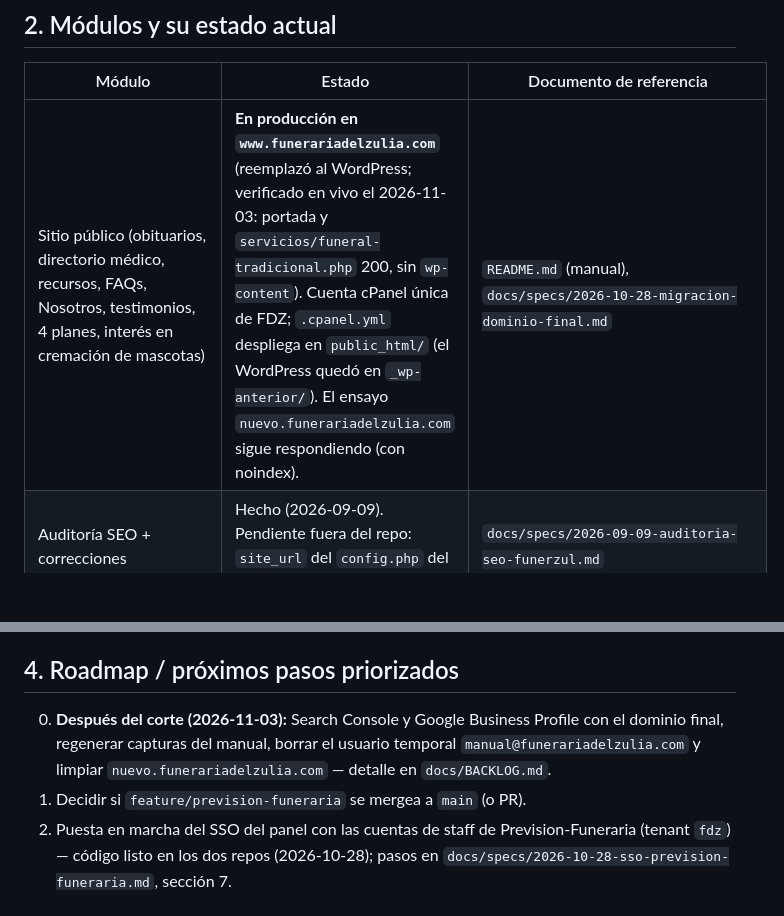
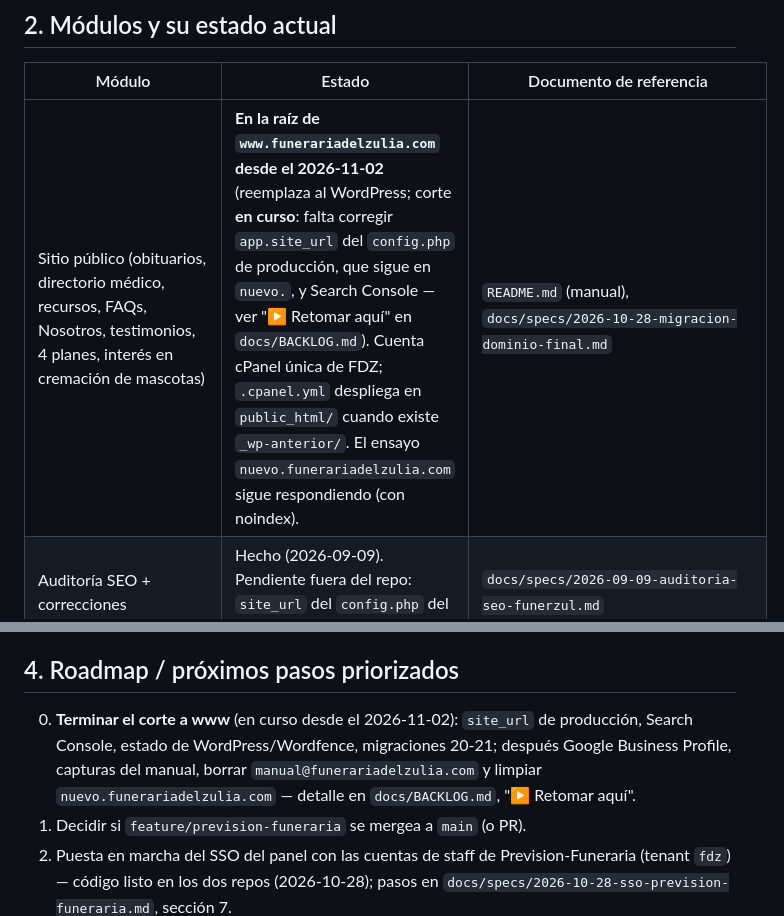
Before and after one commit to estebanjvasquez/Propuesta-Funerzul, a Markdown page: docs/SPEC.md, 2 parts joined by grey strips. GitHub-like rendering; blank space fills up the shorter version.

```diff
--- a/docs/SPEC.md
+++ b/docs/SPEC.md
@@ -22,7 +22,7 @@ Detalle de arquitectura y estructura de carpetas: `README.md`.
 
 | Módulo | Estado | Documento de referencia |
 |---|---|---|
-| Sitio público (obituarios, directorio médico, recursos, FAQs, Nosotros, testimonios, 4 planes, interés en cremación de mascotas) | **En producción en `www.funerariadelzulia.com`** (reemplazó al WordPress; verificado en vivo el 2026-11-03: portada y `servicios/funeral-tradicional.php` 200, sin `wp-content`). Cuenta cPanel única de FDZ; `.cpanel.yml` despliega en `public_html/` (el WordPress quedó en `_wp-anterior/`). El ensayo `nuevo.funerariadelzulia.com` sigue respondiendo (con noindex). | `README.md` (manual), `docs/specs/2026-10-28-migracion-dominio-final.md` |
+| Sitio público (obituarios, directorio médico, recursos, FAQs, Nosotros, testimonios, 4 planes, interés en cremación de mascotas) | **En la raíz de `www.funerariadelzulia.com` desde el 2026-11-02** (reemplaza al WordPress; corte **en curso**: falta corregir `app.site_url` del `config.php` de producción, que sigue en `nuevo.`, y Search Console — ver "▶ Retomar aquí" en `docs/BACKLOG.md`). Cuenta cPanel única de FDZ; `.cpanel.yml` despliega en `public_html/` cuando existe `_wp-anterior/`. El ensayo `nuevo.funerariadelzulia.com` sigue respondiendo (con noindex). | `README.md` (manual), `docs/specs/2026-10-28-migracion-dominio-final.md` |
 | Auditoría SEO + correcciones | Hecho (2026-09-09). Pendiente fuera del repo: `site_url` del `config.php` del servidor. | `docs/specs/2026-09-09-auditoria-seo-funerzul.md` |
 | Enlaces cortos de obituarios para redes (`/o/{id}/{red}`), contador de clics por red, imagen de vista previa 1200×630, Google Analytics 4 y verificación de Search Console | Hecho (2026-10-27), sin probar en el servidor; falta migración 17 y corregir `site_url` del servidor | `docs/specs/2026-10-27-enlaces-redes-y-analitica.md` |
 | Enlace "Portal de Clientes" (portal del titular de Prevision-Funeraria, OTP por correo) con interruptor y URL en Configuración | Hecho (2026-10-27), apagado por defecto; falta aplicar la migración 14 en el servidor | `docs/specs/2026-10-27-autenticacion-staff-y-portal-clientes.md` |
@@ -95,10 +95,12 @@ de límites entre repos. Resumen de una línea cada uno:
 
 ## 4. Roadmap / próximos pasos priorizados
 
-0. **Después del corte (2026-11-03):** Search Console y Google Business
-   Profile con el dominio final, regenerar capturas del manual, borrar el
-   usuario temporal `manual@funerariadelzulia.com` y limpiar
-   `nuevo.funerariadelzulia.com` — detalle en `docs/BACKLOG.md`.
+0. **Terminar el corte a www** (en curso desde el 2026-11-02): `site_url`
+   de producción, Search Console, estado de WordPress/Wordfence,
+   migraciones 20-21; después Google Business Profile, capturas del manual,
+   borrar `manual@funerariadelzulia.com` y limpiar
+   `nuevo.funerariadelzulia.com` — detalle en `docs/BACKLOG.md`,
+   "▶ Retomar aquí".
 1. Decidir si `feature/prevision-funeraria` se mergea a `main` (o PR).
 2. Puesta en marcha del SSO del panel con las cuentas de staff de
    Prevision-Funeraria (tenant `fdz`) — código listo en los dos repos
```
Also changed, not shown: docs/BACKLOG.md (+0 -1 lines), task.md (+34 -0 lines).
